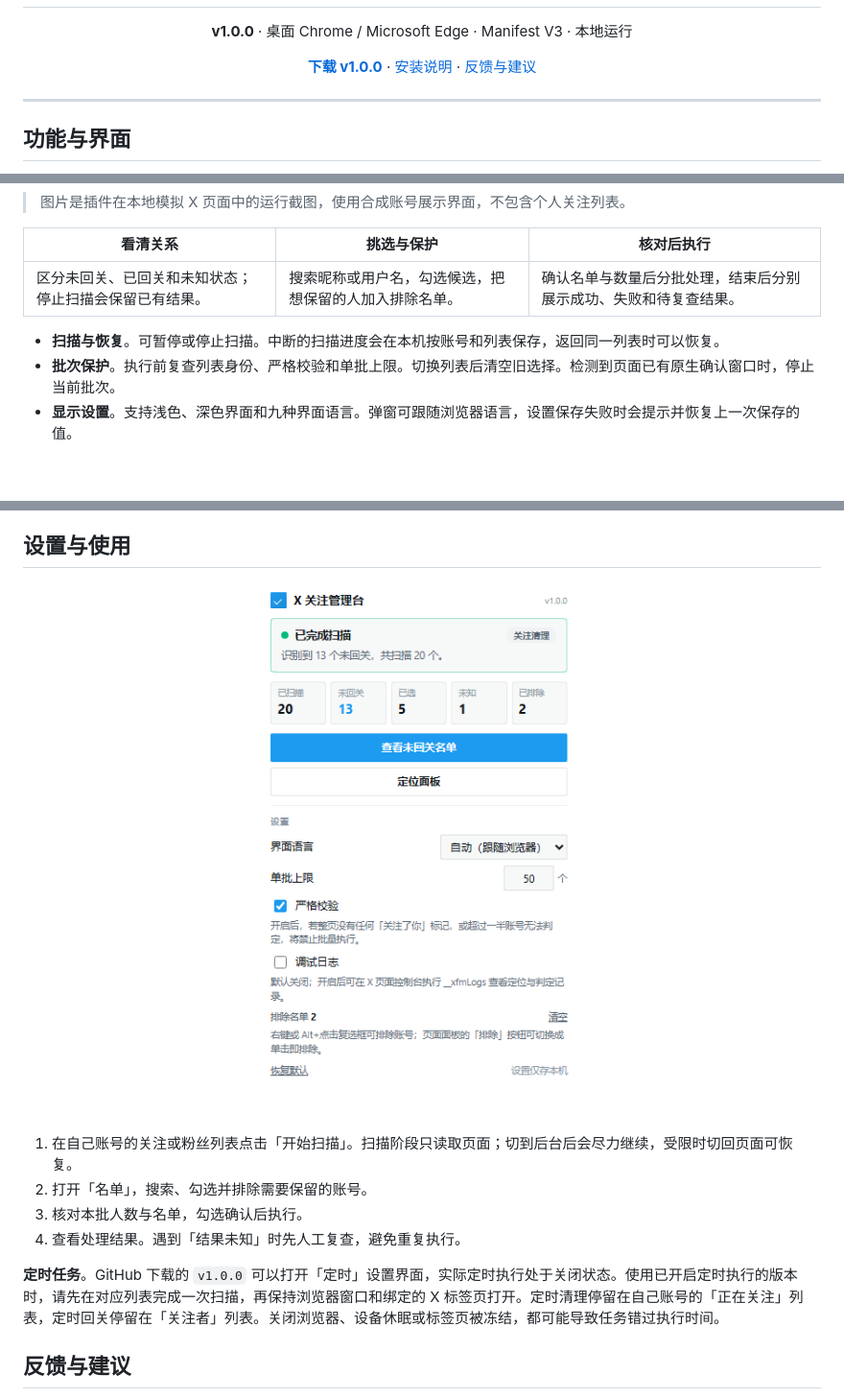
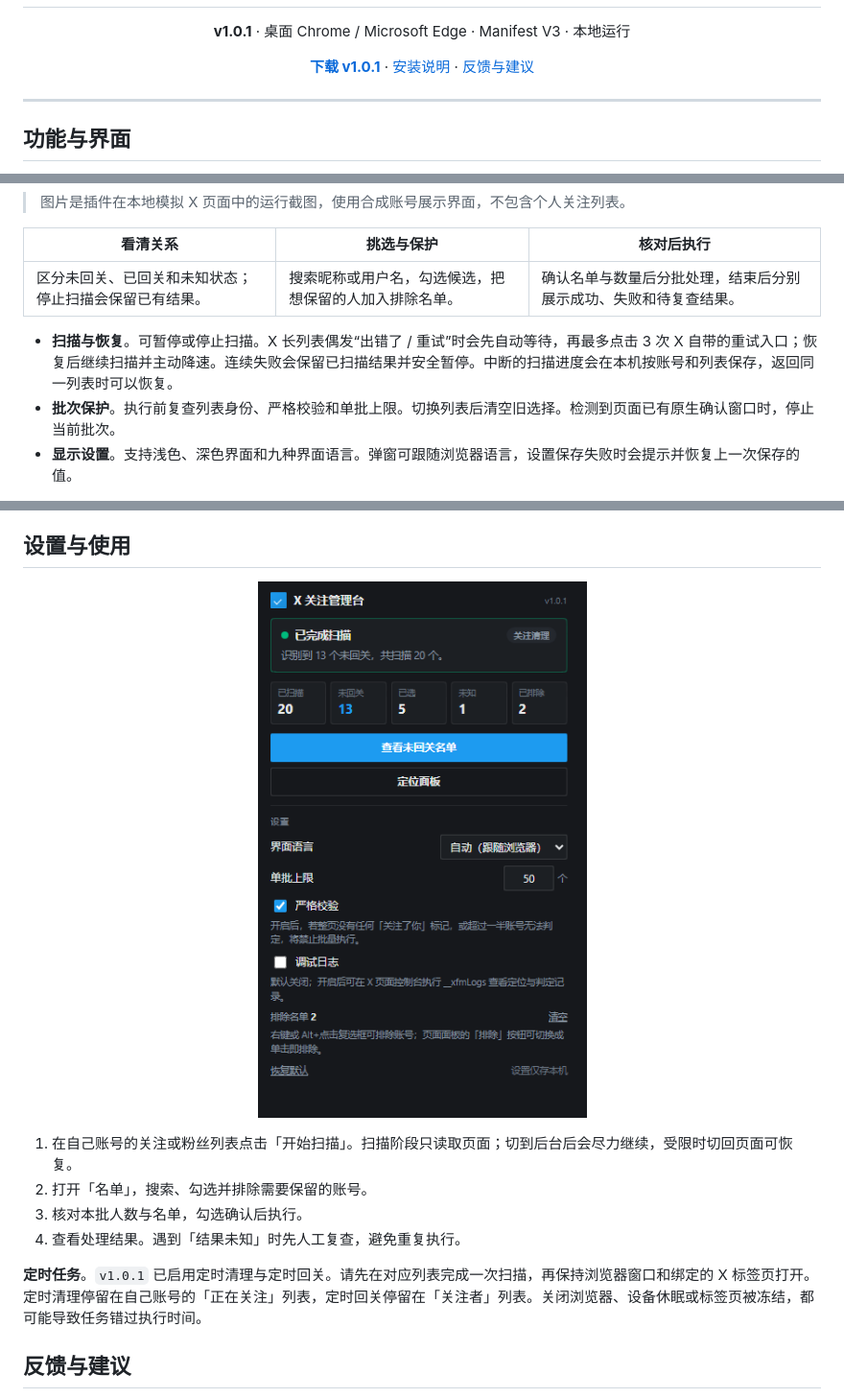
Before and after one commit to Velpro6688/x-follow-manager, a Markdown page: README.md, 3 parts joined by grey strips. Shown at 96% size. Rendered like a GitHub page; pictures changed too: docs/screenshots/06-settings.png; blank space fills up the shorter version.

```diff
--- a/README.md
+++ b/README.md
@@ -2,11 +2,11 @@
   <img src="docs/screenshots/cover.png" width="1200" alt="X 关注管理台 · 看清关注关系，核对名单后分批取关或回关">
 </h1>
 
-<p align="center"><strong>v1.0.0</strong> · 桌面 Chrome / Microsoft Edge · Manifest V3 · 本地运行</p>
+<p align="center"><strong>v1.0.1</strong> · 桌面 Chrome / Microsoft Edge · Manifest V3 · 本地运行</p>
 
 
 <p align="center">
-  <a href="../../releases/tag/v1.0.0"><strong>下载 v1.0.0</strong></a>
+  <a href="../../releases/tag/v1.0.1"><strong>下载 v1.0.1</strong></a>
   · <a href="#安装">安装说明</a>
   · <a href="../../issues/new/choose">反馈与建议</a>
 </p>
@@ -25,7 +25,7 @@
 | --- | --- | --- |
 | 区分未回关、已回关和未知状态；停止扫描会保留已有结果。 | 搜索昵称或用户名，勾选候选，把想保留的人加入排除名单。 | 确认名单与数量后分批处理，结束后分别展示成功、失败和待复查结果。 |
 
-- **扫描与恢复**。可暂停或停止扫描。中断的扫描进度会在本机按账号和列表保存，返回同一列表时可以恢复。
+- **扫描与恢复**。可暂停或停止扫描。X 长列表偶发“出错了 / 重试”时会先自动等待，再最多点击 3 次 X 自带的重试入口；恢复后继续扫描并主动降速。连续失败会保留已扫描结果并安全暂停。中断的扫描进度会在本机按账号和列表保存，返回同一列表时可以恢复。
 - **批次保护**。执行前复查列表身份、严格校验和单批上限。切换列表后清空旧选择。检测到页面已有原生确认窗口时，停止当前批次。
 - **显示设置**。支持浅色、深色界面和九种界面语言。弹窗可跟随浏览器语言，设置保存失败时会提示并恢复上一次保存的值。
 
@@ -93,7 +93,7 @@
 3. 核对本批人数与名单，勾选确认后执行。
 4. 查看处理结果。遇到「结果未知」时先人工复查，避免重复执行。
 
-**定时任务**。GitHub 下载的 `v1.0.0` 可以打开「定时」设置界面，实际定时执行处于关闭状态。使用已开启定时执行的版本时，请先在对应列表完成一次扫描，再保持浏览器窗口和绑定的 X 标签页打开。定时清理停留在自己账号的「正在关注」列表，定时回关停留在「关注者」列表。关闭浏览器、设备休眠或标签页被冻结，都可能导致任务错过执行时间。
+**定时任务**。`v1.0.1` 已启用定时清理与定时回关。请先在对应列表完成一次扫描，再保持浏览器窗口和绑定的 X 标签页打开。定时清理停留在自己账号的「正在关注」列表，定时回关停留在「关注者」列表。关闭浏览器、设备休眠或标签页被冻结，都可能导致任务错过执行时间。
 
 ## 反馈与建议
 
```
Also changed, not shown: other parts of README.md (+1 -1 lines), INSTALL.md (+2 -2 lines), PRIVACY.md (+2 -2 lines), 10 other files.
